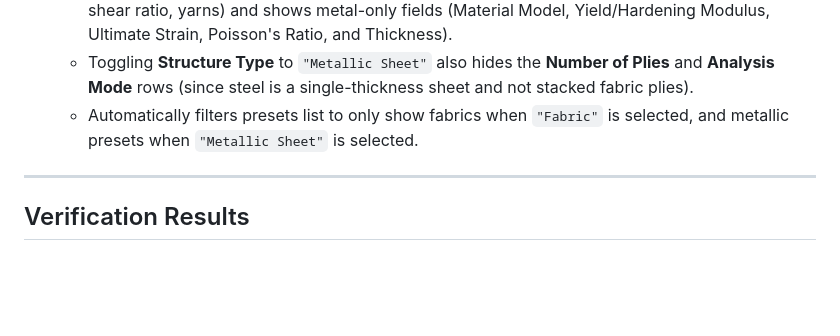
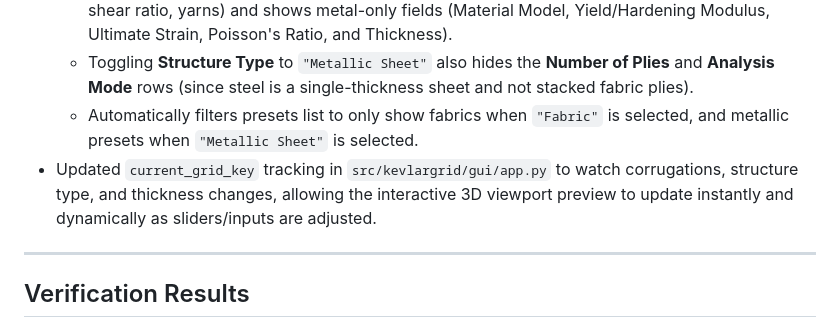
Before and after one commit to bennames/VibeDynaLITE, a Markdown page: walkthrough.md, the part around the change. Drawn GitHub-style; blank space fills up the shorter version.

Commit message:
Update walkthrough.md with GUI tracking fix description

```diff
--- a/walkthrough.md
+++ b/walkthrough.md
@@ -47,6 +47,7 @@ We have successfully implemented the optional **2D explicit Finite Element (FE)
   - Toggling **Structure Type** to `"Metallic Sheet"` hides fabric-only fields (e.g. Failure Strain, crimp, shear ratio, yarns) and shows metal-only fields (Material Model, Yield/Hardening Modulus, Ultimate Strain, Poisson's Ratio, and Thickness).
   - Toggling **Structure Type** to `"Metallic Sheet"` also hides the **Number of Plies** and **Analysis Mode** rows (since steel is a single-thickness sheet and not stacked fabric plies).
   - Automatically filters presets list to only show fabrics when `"Fabric"` is selected, and metallic presets when `"Metallic Sheet"` is selected.
+- Updated `current_grid_key` tracking in `src/kevlargrid/gui/app.py` to watch corrugations, structure type, and thickness changes, allowing the interactive 3D viewport preview to update instantly and dynamically as sliders/inputs are adjusted.
 
 ---
 
```
